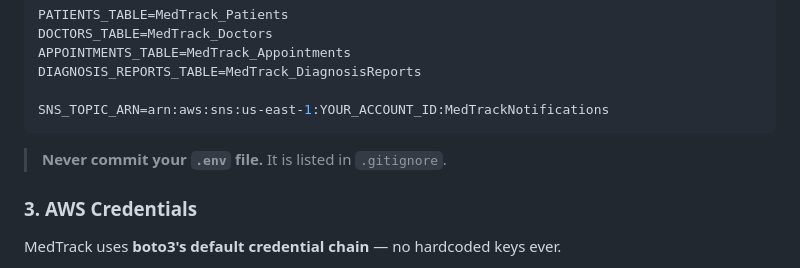
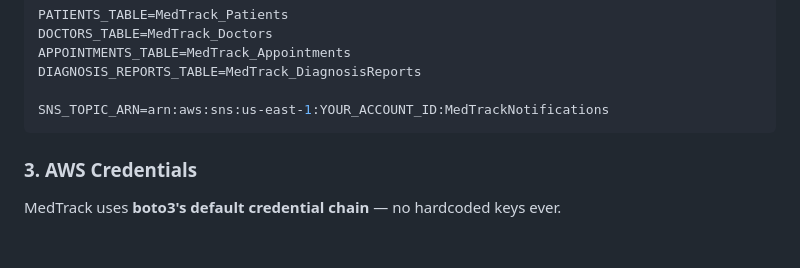
Before and after one commit to sarthakborse24/medtrack, a Markdown page: README.md, the part around the change. Drawn GitHub-style; blank space fills up the shorter version.

````diff
--- a/README.md
+++ b/README.md
@@ -85,7 +85,6 @@ DIAGNOSIS_REPORTS_TABLE=MedTrack_DiagnosisReports
 SNS_TOPIC_ARN=arn:aws:sns:us-east-1:YOUR_ACCOUNT_ID:MedTrackNotifications
 ```
 
-> **Never commit your `.env` file.** It is listed in `.gitignore`.
 
 ### 3. AWS Credentials
 
````
